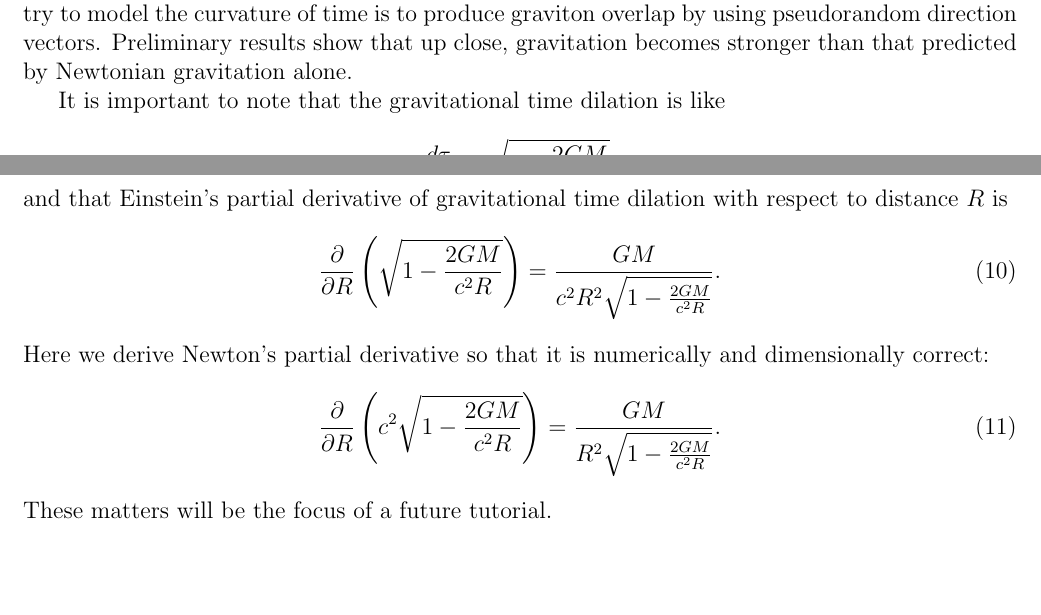
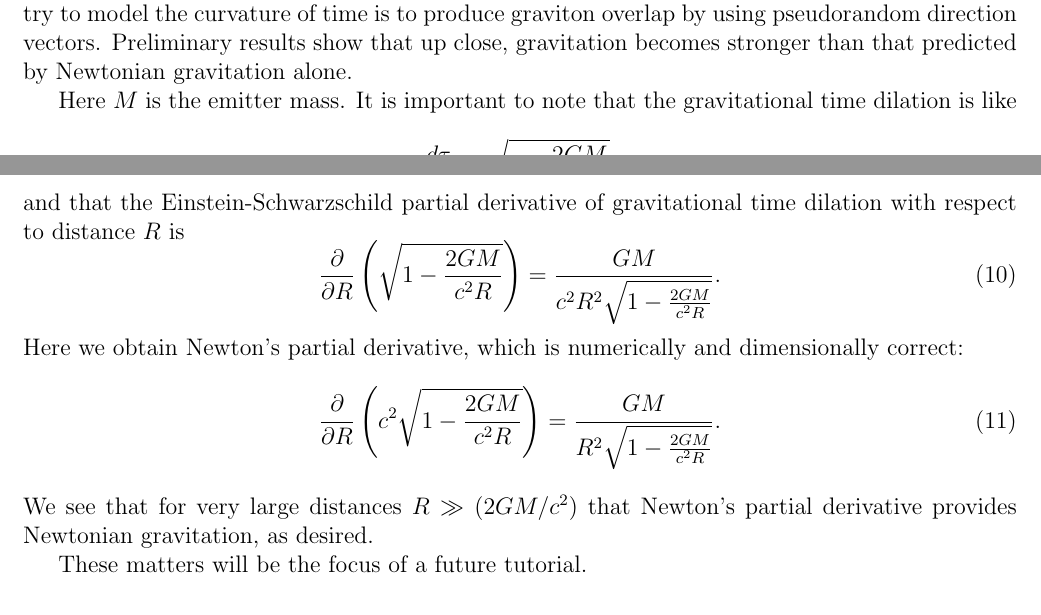
Before and after one commit to sjhalayka/papers, a LaTeX paper (newtonian gravitation/bezier_escape.tex): two parts of pages 12 and 13 of 13, joined at a grey line, cut so that both start at the same text, the shorter picture padded with empty space. Compiled offline with pdfLaTeX.

Commit message:
Add files via upload

```diff
--- a/newtonian gravitation/bezier_escape.tex
+++ b/newtonian gravitation/bezier_escape.tex
@@ -634,20 +634,21 @@ In general relativity, time is also curved.
 One way to try to model the curvature of time is to produce graviton overlap by using pseudorandom direction vectors.
 Preliminary results show that up close, gravitation becomes stronger than that predicted by Newtonian gravitation alone.
 
+Here $M$ is the emitter mass.
 It is important to note that the gravitational time dilation is like
 \begin{equation}
 \frac{d\tau}{dt} = \sqrt{1 - \frac{2GM}{c^2 R}},
 \end{equation}
-and that Einstein's partial derivative of gravitational time dilation with respect to distance $R$ is
+and that the Einstein-Schwarzschild partial derivative of gravitational time dilation with respect to distance $R$ is
 \begin{equation}
 \frac{\partial}{\partial R} \left(\sqrt{1 - \frac{2GM}{c^2 R}} \right) = \frac{GM}{c^2 R^2 \sqrt{1 - \frac{2GM}{c^2 R}}}.
-%  \frac{r_{\textit{e}}}{2 R^2 \sqrt{1 - {r_{\textit{e}}}/{R}}}.
-% - \frac{1}{R \sqrt{1 - {r_{\textit{e}}}/{R}}}.
 \end{equation}
-Here we derive Newton's partial derivative so that it is numerically and dimensionally correct:
+Here we obtain Newton's partial derivative, which is numerically and dimensionally correct:
 \begin{equation}
 \frac{\partial}{\partial R} \left( c^2 \sqrt{1 - \frac{2GM}{c^2 R}} \right)  = \frac{GM}{R^2 \sqrt{1 - \frac{2GM}{c^2 R}}}.
 \end{equation}
+We see that for very large distances $R \gg (2GM/c^2)$ that Newton's partial derivative provides Newtonian gravitation, as desired.
+
 These matters will be the focus of a future tutorial.
 
 
```
Also changed, not shown: newtonian gravitation/bezier_escape.pdf.
